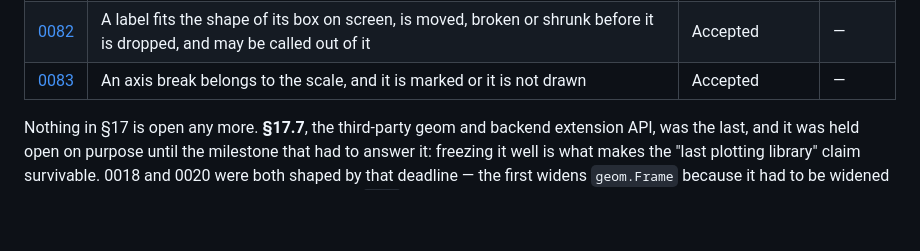
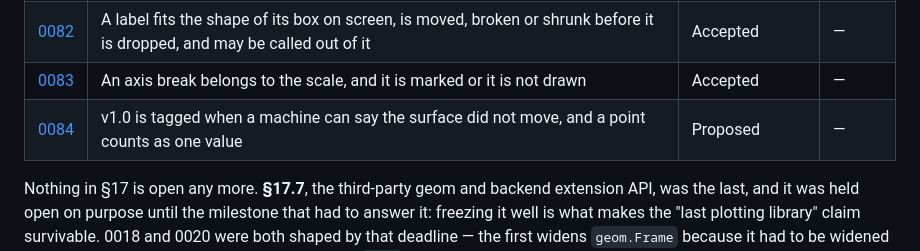
Before and after one commit to timzifer/figure, a Markdown page: docs/adr/README.md, the part around the change. Rendered like a GitHub page; blank space fills up the shorter version.

```diff
--- a/docs/adr/README.md
+++ b/docs/adr/README.md
@@ -93,6 +93,7 @@ depends on.
 | [0081](0081-a-map-projection.md) | A map projection is a coord that is handed degrees, and its graticule is the two tick lists a panel already has | Accepted | — |
 | [0082](0082-a-label-fits-its-box-or-is-called-out.md) | A label fits the shape of its box on screen, is moved, broken or shrunk before it is dropped, and may be called out of it | Accepted | — |
 | [0083](0083-an-axis-break-is-marked-or-not-drawn.md) | An axis break belongs to the scale, and it is marked or it is not drawn | Accepted | — |
+| [0084](0084-what-v1-promises.md) | v1.0 is tagged when a machine can say the surface did not move, and a point counts as one value | Proposed | — |
 
 Nothing in §17 is open any more. **§17.7**, the third-party geom and backend
 extension API, was the last, and it was held open on purpose until the
```
Also changed, not shown: docs/adr/0084-what-v1-promises.md (added, +183 -0 lines).
